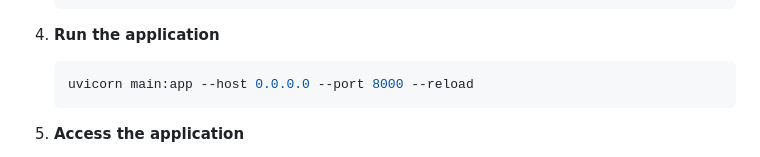
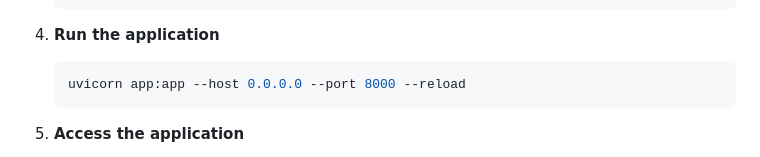
Before and after one commit to Priya-Rathor/chatwithDoc, a Markdown page: README.md, the part around the change printed below. Drawn GitHub-style.

````diff
--- a/README.md
+++ b/README.md
@@ -119,7 +119,7 @@ graph TB
 
 4. **Run the application**
    ```bash
-   uvicorn main:app --host 0.0.0.0 --port 8000 --reload
+   uvicorn app:app --host 0.0.0.0 --port 8000 --reload
    ```
 
 5. **Access the application**
````
Also changed, not shown: other parts of README.md (+1 -4 lines).
